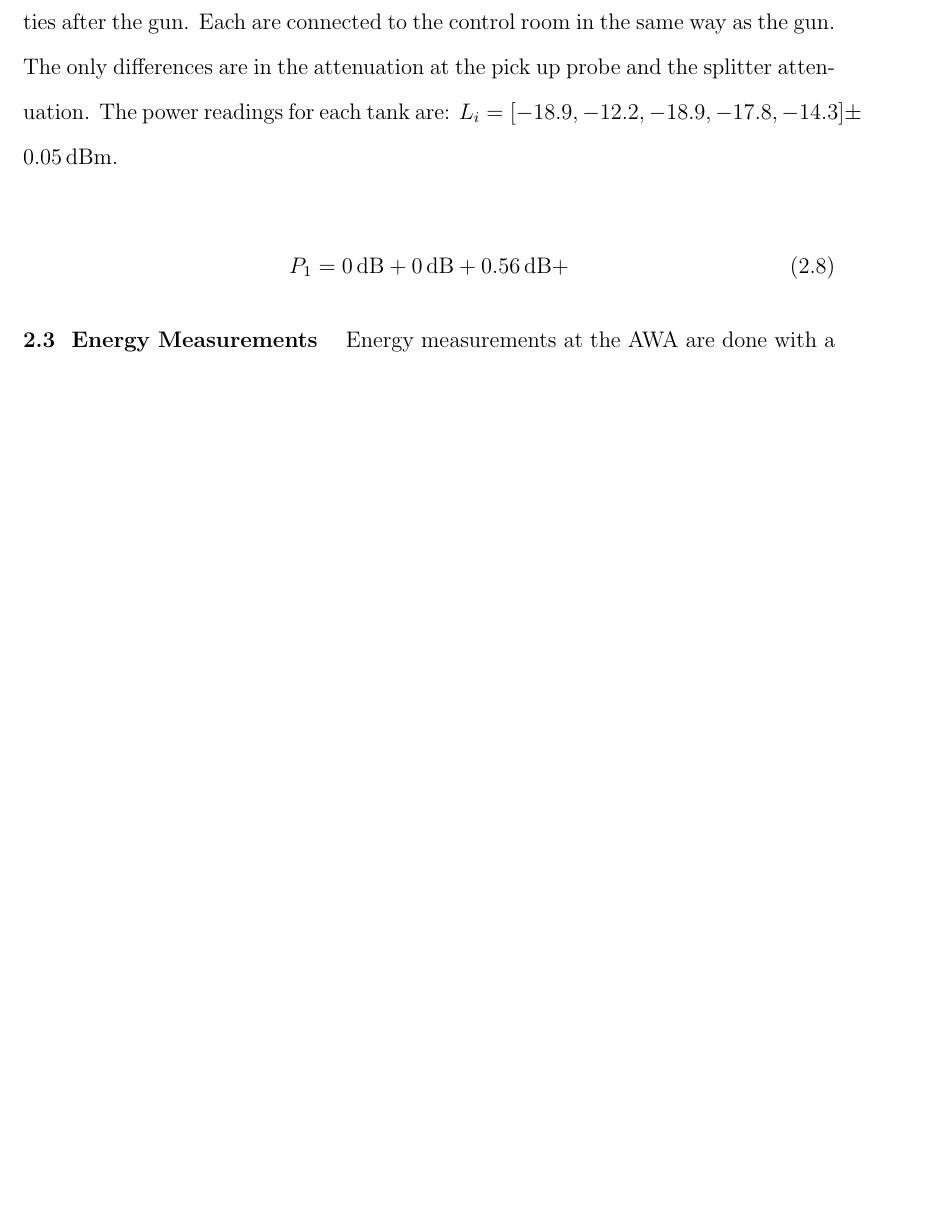
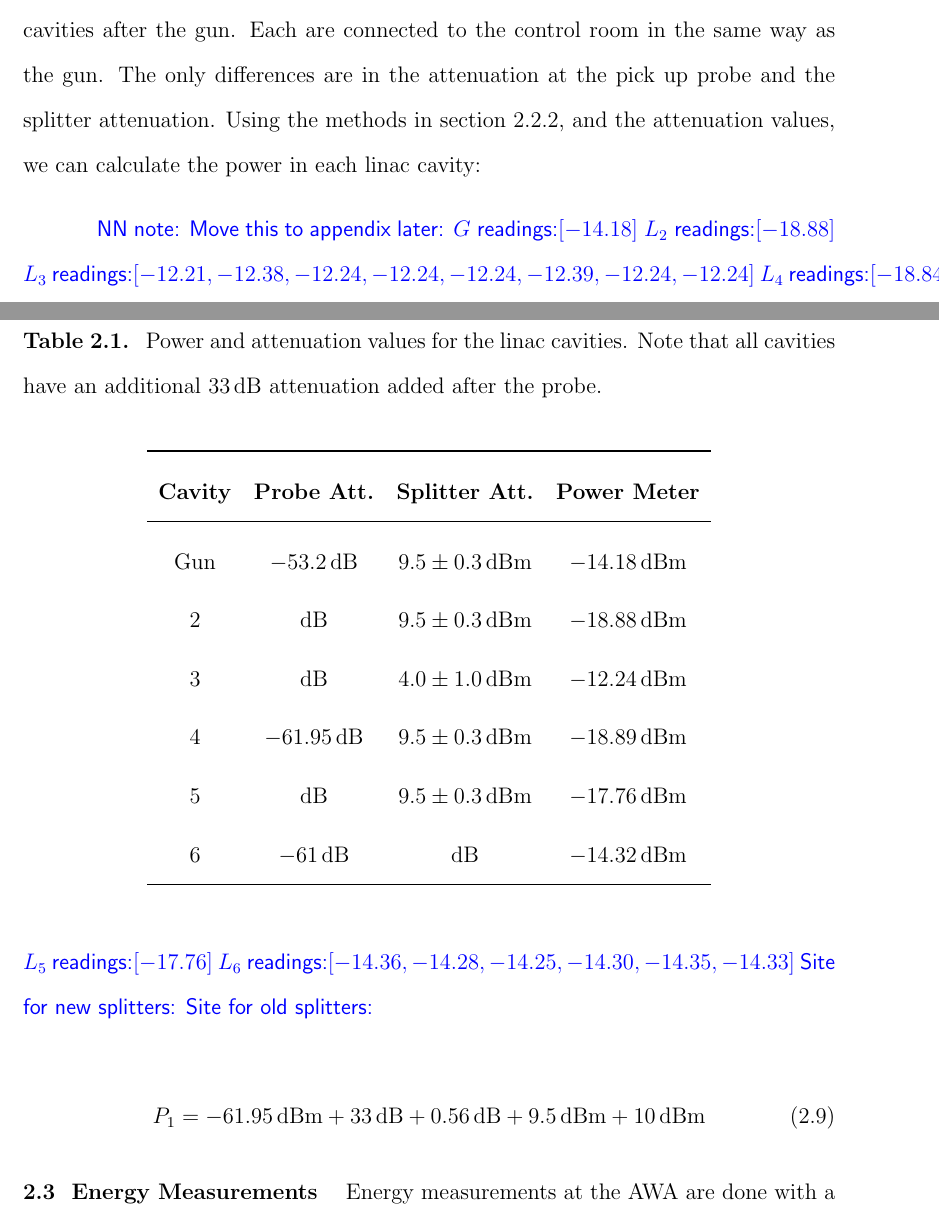
Before and after one commit to nneveu/thesis, a LaTeX thesis (tex/thesis.tex): part of page 22 of 55 before the commit and two parts of pages 22 and 23 of 56 after it, the two joined at a grey line, cut so that both start at the same text, the shorter picture padded with empty space. Compiled offline with pdfLaTeX; a LaTeX package or settings file that is missing is left out.

Commit message:
Adding in linac power data

```diff
--- a/tex/thesis.tex
+++ b/tex/thesis.tex
@@ -682,11 +685,42 @@ P_2 = 10^{\SI{9.56}{dBm}} \cdot  \SI{1}{[mW]} = 3.6 \, \SI{}{[MW]}
 There are six linear accelerating (linac) cavities after the gun.
 Each are connected to the control room in the same way as the gun.
 The only differences are in the attenuation at the pick up probe and
-the splitter attenuation. The power readings for each tank are:
-$L_i=[-18.9,-12.2,-18.9,-17.8,-14.3]\pm \SI{0.05}{dBm}$.
-
-\begin{equation}
-P_1 = \SI{0}{dB} + \SI{0}{dB} + \SI{0.56}{dB} +
+the splitter attenuation. Using the methods in section \ref{gunenergy},
+and the attenuation values, we can calculate the power in each linac cavity:
+
+\begin{table} %or [hbt] ?
+	\caption{\label{tab:powerlinac} Power and attenuation values for the
+		linac cavities. Note that all cavities have an additional
+		\SI{33}{dB} attenuation added after the probe.}
+	\begin{center}
+		\begin{tabular}{cccc}
+			\toprule
+			\textbf{Cavity} & \textbf{Probe Att.} & \textbf{Splitter Att.} & \textbf{Power Meter} \\
+			\midrule
+			Gun & \SI{-53.2}{dB}& $9.5 \pm \SI{0.3}{dBm}$ & \SI{-14.18}{dBm}\\
+			2 & \SI{}{dB}       & $9.5 \pm \SI{0.3}{dBm}$ & \SI{-18.88}{dBm}\\
+			3 & \SI{}{dB}       & $4.0 \pm \SI{1.0}{dBm}$ & \SI{-12.24}{dBm}\\
+			4 & \SI{-61.95}{dB} & $9.5 \pm \SI{0.3}{dBm}$ & \SI{-18.89}{dBm} \\
+			5 & \SI{}{dB}       & $9.5 \pm \SI{0.3}{dBm}$ & \SI{-17.76}{dBm}\\
+			6 & \SI{-61}{dB}    & \SI{}{dB} & \SI{-14.32}{dBm}\\
+			\bottomrule
+		\end{tabular}
+	\end{center}
+\end{table}
+
+\nrnote{Move this to appendix later:
+$G$ readings:$[-14.18]$
+$L_2$ readings:$[-18.88]$
+$L_3$ readings:$[-12.21,-12.38, -12.24, -12.24, -12.24, -12.39, -12.24, -12.24]$
+$L_4$ readings:$[-18.84]$
+$L_5$ readings:$[-17.76]$
+$L_6$ readings:$[-14.36,-14.28,-14.25,-14.30,-14.35,-14.33]$
+Site for new splitters: %\url{https://www.minicircuits.com/pdfs/ZFRSC-123+.pdf}
+Site for old splitters: %\url{URL}
+}
+
+\begin{equation}
+P_1 = \SI{-61.95}{dBm} + \SI{33}{dB} + \SI{0.56}{dB} + \SI{9.5}{dBm} +\SI{10}{dBm}
 \end{equation}
 
 
```
Also changed, not shown: tex/thesis.tex (11 more changed lines).
